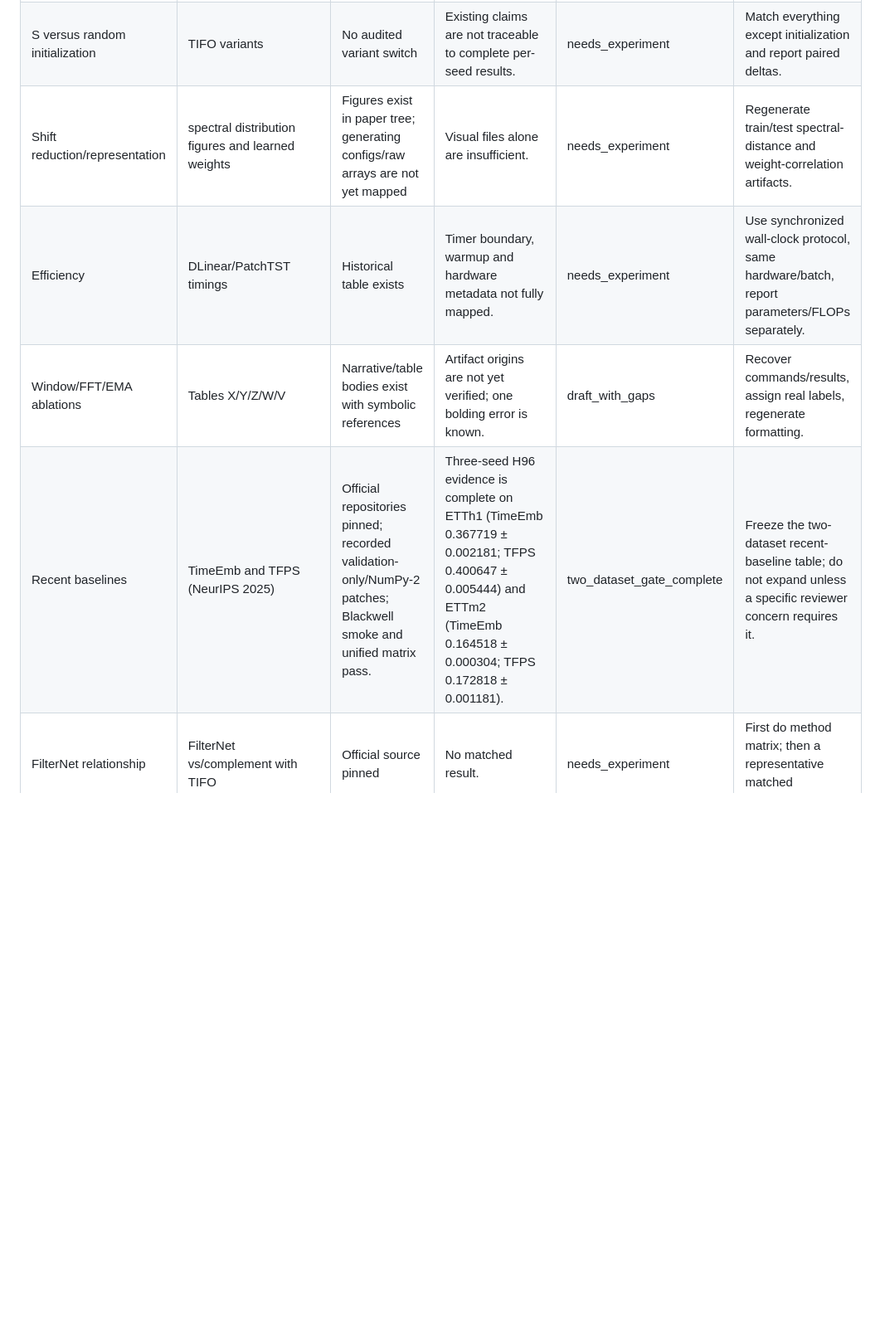
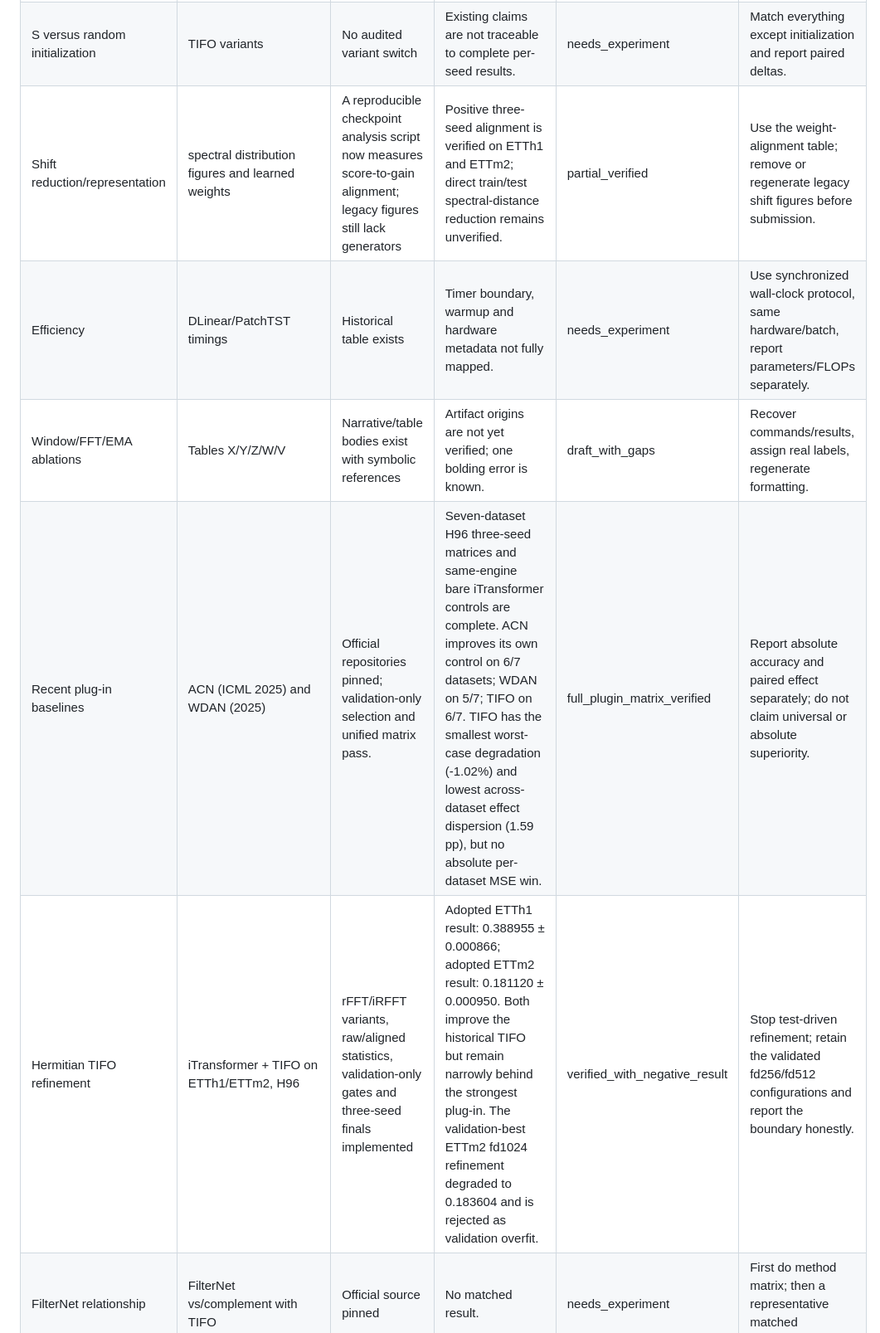
Before and after one commit to xihaopark/TIFO, a Markdown page: project_management/experiments/paper_code_evidence_matrix.md, the part around one of its changes. Shown at 83% size. Drawn GitHub-style; blank space fills up the shorter version.

```diff
--- a/project_management/experiments/paper_code_evidence_matrix.md
+++ b/project_management/experiments/paper_code_evidence_matrix.md
@@ -46,10 +46,11 @@ particularly large mismatch (paper 0.427 versus local mean 0.532318).
 | Normalization comparison | DLinear/iTransformer with Ori, RevIN, SAN, FAN, TIFO, TIFO+SAN | RevIN layer present; official FAN/SAN source pinned; unified integration missing | No complete local matched matrix. | needs_experiment | Build one runner and run representative gate cells before full matrix. |
 | Stationarity metric ablation | mu/sigma, alternatives | Current code implements mu/sigma only | Paper table not tied to an artifact ledger. | needs_experiment | Implement metric enum and paired seeds on ETTh1 plus a shift-heavy dataset. |
 | S versus random initialization | TIFO variants | No audited variant switch | Existing claims are not traceable to complete per-seed results. | needs_experiment | Match everything except initialization and report paired deltas. |
-| Shift reduction/representation | spectral distribution figures and learned weights | Figures exist in paper tree; generating configs/raw arrays are not yet mapped | Visual files alone are insufficient. | needs_experiment | Regenerate train/test spectral-distance and weight-correlation artifacts. |
+| Shift reduction/representation | spectral distribution figures and learned weights | A reproducible checkpoint analysis script now measures score-to-gain alignment; legacy figures still lack generators | Positive three-seed alignment is verified on ETTh1 and ETTm2; direct train/test spectral-distance reduction remains unverified. | partial_verified | Use the weight-alignment table; remove or regenerate legacy shift figures before submission. |
 | Efficiency | DLinear/PatchTST timings | Historical table exists | Timer boundary, warmup and hardware metadata not fully mapped. | needs_experiment | Use synchronized wall-clock protocol, same hardware/batch, report parameters/FLOPs separately. |
 | Window/FFT/EMA ablations | Tables X/Y/Z/W/V | Narrative/table bodies exist with symbolic references | Artifact origins are not yet verified; one bolding error is known. | draft_with_gaps | Recover commands/results, assign real labels, regenerate formatting. |
-| Recent baselines | TimeEmb and TFPS (NeurIPS 2025) | Official repositories pinned; recorded validation-only/NumPy-2 patches; Blackwell smoke and unified matrix pass. | Three-seed H96 evidence is complete on ETTh1 (TimeEmb 0.367719 ± 0.002181; TFPS 0.400647 ± 0.005444) and ETTm2 (TimeEmb 0.164518 ± 0.000304; TFPS 0.172818 ± 0.001181). | two_dataset_gate_complete | Freeze the two-dataset recent-baseline table; do not expand unless a specific reviewer concern requires it. |
+| Recent plug-in baselines | ACN (ICML 2025) and WDAN (2025) | Official repositories pinned; validation-only selection and unified matrix pass. | Seven-dataset H96 three-seed matrices and same-engine bare iTransformer controls are complete. ACN improves its own control on 6/7 datasets; WDAN on 5/7; TIFO on 6/7. TIFO has the smallest worst-case degradation (-1.02%) and lowest across-dataset effect dispersion (1.59 pp), but no absolute per-dataset MSE win. | full_plugin_matrix_verified | Report absolute accuracy and paired effect separately; do not claim universal or absolute superiority. |
+| Hermitian TIFO refinement | iTransformer + TIFO on ETTh1/ETTm2, H96 | rFFT/iRFFT variants, raw/aligned statistics, validation-only gates and three-seed finals implemented | Adopted ETTh1 result: 0.388955 ± 0.000866; adopted ETTm2 result: 0.181120 ± 0.000950. Both improve the historical TIFO but remain narrowly behind the strongest plug-in. The validation-best ETTm2 fd1024 refinement degraded to 0.183604 and is rejected as validation overfit. | verified_with_negative_result | Stop test-driven refinement; retain the validated fd256/fd512 configurations and report the boundary honestly. |
 | FilterNet relationship | FilterNet vs/complement with TIFO | Official source pinned | No matched result. | needs_experiment | First do method matrix; then a representative matched experiment. |
 | Beyond forecasting | imputation/classification | Task branches exist but TIFO behavior is inconsistent | No evidence. | optional_needs_experiment | Keep as future work unless a clean low-cost experiment is run. |
 
```
Also changed, not shown: other parts of project_management/experiments/paper_code_evidence_matrix.md (+1 -1 lines), project_management/README.md (+3 -2 lines), project_management/evidence_ledger.md (+4 -4 lines).
